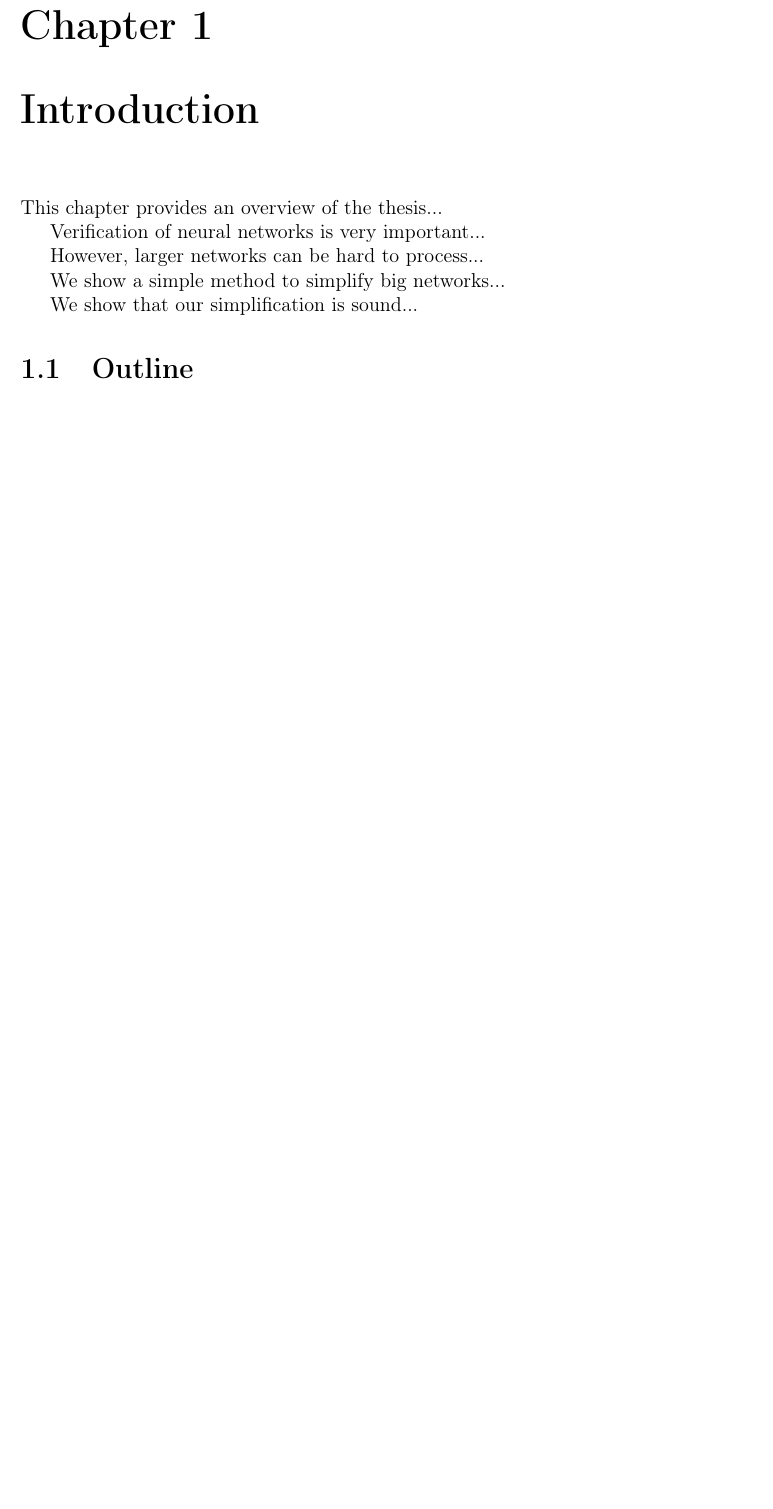
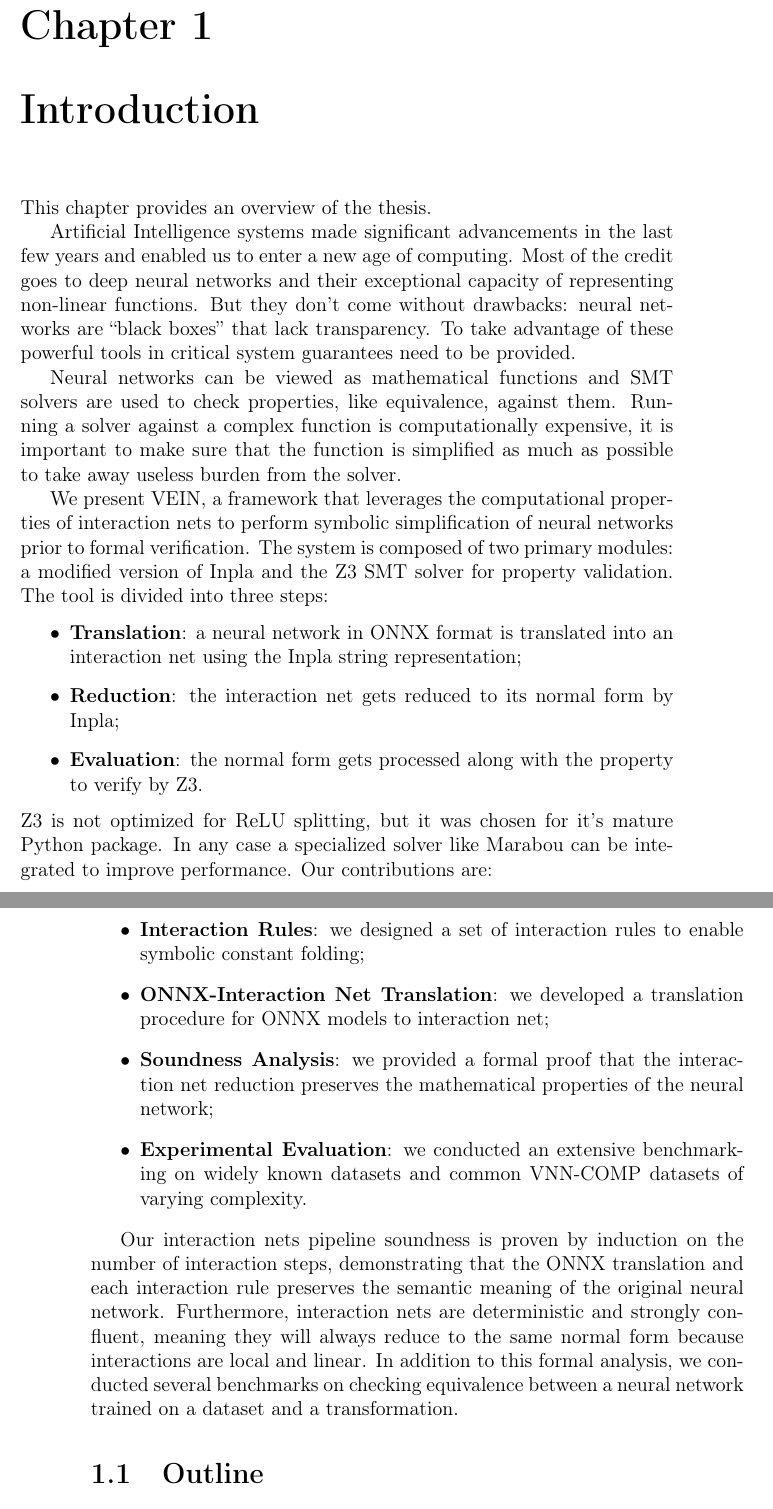
Before and after one commit to eric-marin/VEIN, a LaTeX thesis (main.tex, which reads chapters/01-introduction.tex): part of page 4 of 9 before the commit and two parts of pages 4 and 5 of 10 after it, the two joined at a grey line, cut so that both start at the same text, the shorter picture padded with empty space. Compiled offline with pdfLaTeX.

Commit message:
introduction
Initial draft for:
 - Context
 - Problem
 - Solution
 - Validation
 - Outline

```diff
--- a/chapters/01-introduction.tex
+++ b/chapters/01-introduction.tex
@@ -1,21 +1,56 @@
 \chapter{Introduction}
 \label{ch:introduction}
 
-This chapter provides an overview of the thesis...
+This chapter provides an overview of the thesis.
 
-% This gives the reader useful information to understand the problem
-Verification of neural networks is very important...
+% Context
+Artificial Intelligence systems made significant advancements in the last few years and enabled us to
+enter a new age of computing. Most of the credit goes to deep neural networks and their exceptional
+capacity of representing non-linear functions. But they don't come without drawbacks: neural
+networks are ``black boxes'' that lack transparency. To take advantage of these powerful tools in
+critical system guarantees need to be provided.
 
-% This tells the reader the problem your solution addresses
-However, larger networks can be hard to process...
+% Problem
+Neural networks can be viewed as mathematical functions and SMT solvers are used to check properties,
+like equivalence, against them. Running a solver against a complex function is computationally
+expensive, it is important to make sure that the function is simplified as much as possible to take
+away useless burden from the solver.
 
-% This tells the reader what you did
-We show a simple method to simplify big networks...
+% Solution
+We present VEIN, a framework that leverages the computational properties of interaction nets to
+perform symbolic simplification of neural networks prior to formal verification.
+The system is composed of two primary modules: a modified version of Inpla and the Z3 SMT solver for
+property validation.
+The tool is divided into three steps:
+\begin{itemize}
+	\item \textbf{Translation}: a neural network in ONNX format is translated into an interaction net using
+		the Inpla string representation;
+	\item \textbf{Reduction}: the interaction net gets reduced to its normal form by Inpla;
+	\item \textbf{Evaluation}: the normal form gets processed along with the property to verify by Z3.
+\end{itemize}
+Z3 is not optimized for ReLU splitting, but it was chosen for it's mature Python package.
+In any case a specialized solver like Marabou can be integrated to improve performance.
+Our contributions are:
+\begin{itemize}
+	\item \textbf{Interaction Rules}: we designed a set of interaction rules to enable symbolic constant
+		folding;
+	\item \textbf{ONNX-Interaction Net Translation}: we developed a translation procedure for ONNX models to
+		interaction net;
+	\item \textbf{Soundness Analysis}: we provided a formal proof that the interaction net reduction preserves
+		the mathematical properties of the neural network;
+	\item \textbf{Experimental Evaluation}: we conducted an extensive benchmarking on widely known datasets and
+		common VNN-COMP datasets of varying complexity.
+\end{itemize}
 
-% This tells the reader why what you did is correct
-We show that our simplification is sound...
+% Validation
+Our interaction nets pipeline soundness is proven by induction on the number of interaction steps,
+demonstrating that the ONNX translation and each interaction rule preserves the semantic meaning of
+the original neural network. Furthermore, interaction nets are deterministic and strongly confluent,
+meaning they will always reduce to the same normal form because interactions are local and linear.
+In addition to this formal analysis, we conducted several benchmarks on checking equivalence between
+a neural network trained on a dataset and a transformation.
 
-% This tells the reader the organisation of the thesis, namely what sections are there and what they contain
+% Outline
 \section{Outline}
 \label{sec:outline}
 This section outlines the organization of the thesis:
```
